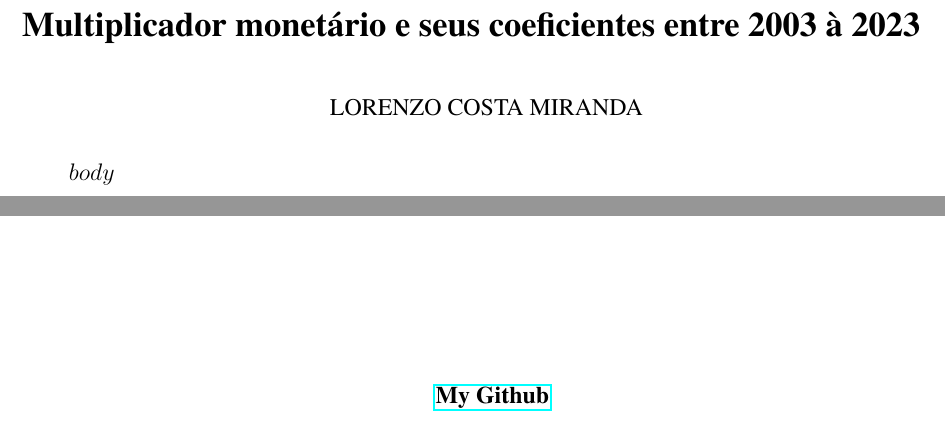
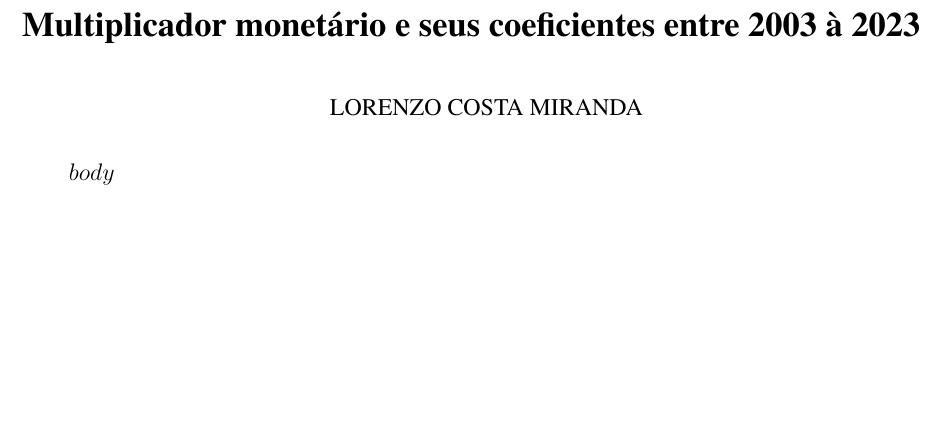
Before and after one commit to LorenzoCostaMiranda/Works-for-Monetary-Economy, a LaTeX document (template/multiplicador.tex): two parts of the page before the commit and part of the page after it, the two joined at a grey line, cut so that both start at the same text, the shorter picture padded with empty space. Compiled offline with pdfLaTeX.

Commit message:
some updates two

```diff
--- a/template/multiplicador.tex
+++ b/template/multiplicador.tex
@@ -18,11 +18,6 @@
 
 \date{} %remove date
 
-\AtEndDocument{
-	\vfill
-	\centering
-	\textbf{\href{https://github.com/LorenzoCostaMiranda/Short-report-monetary-economy.git}{My Github}}
-}
 
 \usepackage{geometry}
 \usepackage{setspace}
```
Also changed, not shown: 2 other files.
